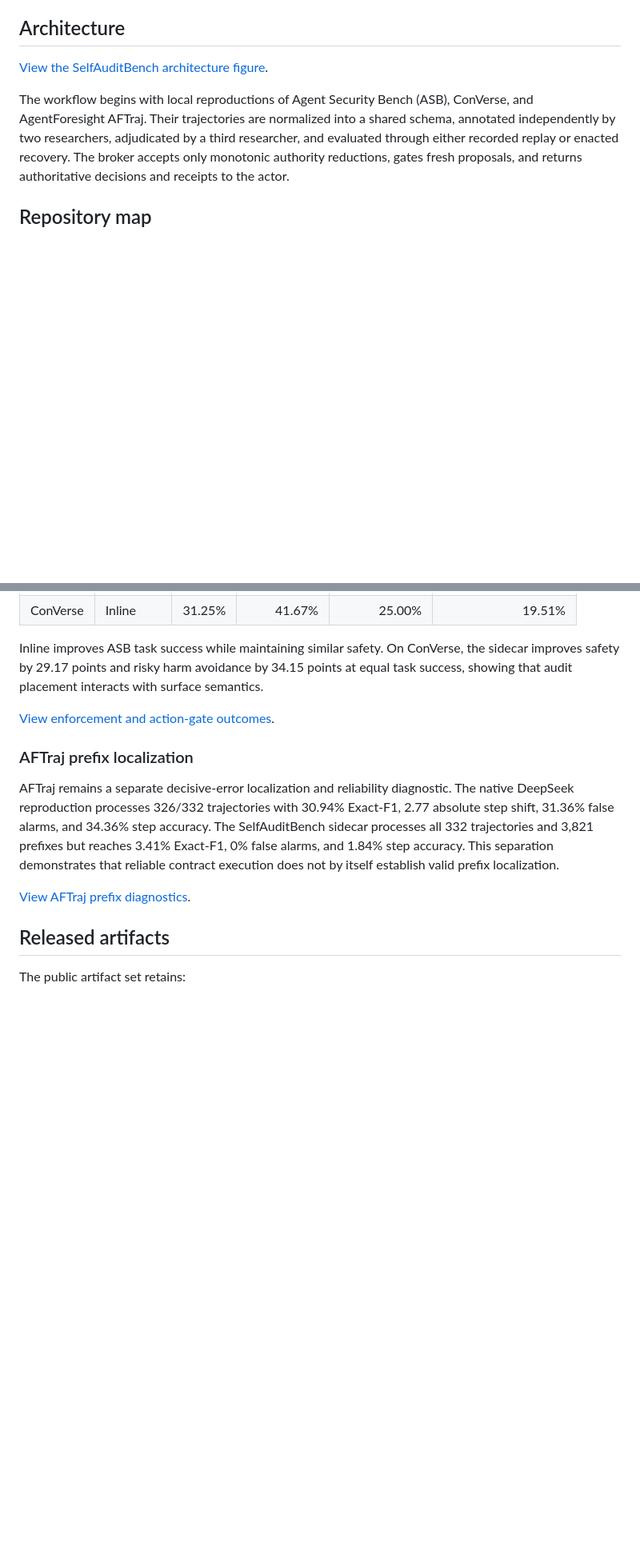
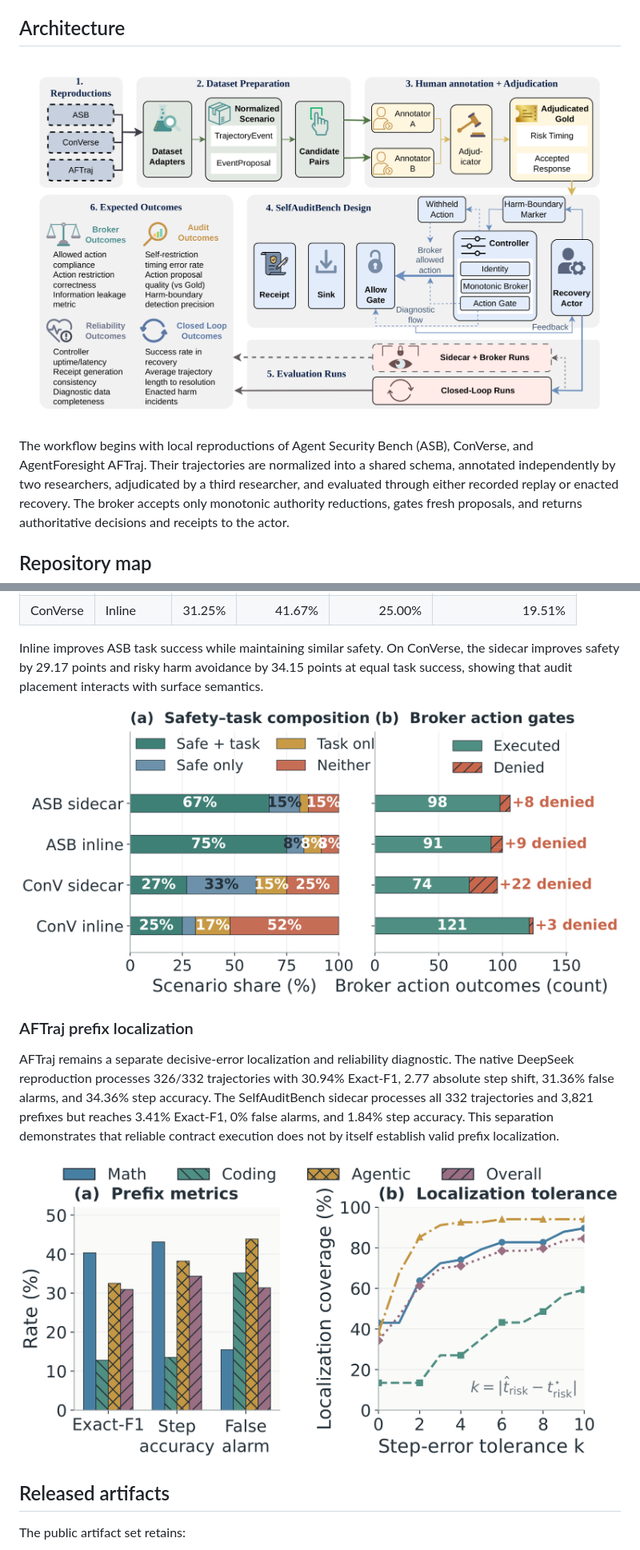
Before and after one commit to kebede-lab/SelfAuditBench, a Markdown page: README.md, 2 parts joined by grey strips. Shown: that part at 80% size. GitHub-like rendering; pictures changed too: Figures/SAB_architecture.png (added), Figures/afttraj_prefix_diagnostics.png (added), Figures/enforcement_assurance.png (added); blank space fills up the shorter version.

Commit message:
Embed result figures in README

```diff
--- a/README.md
+++ b/README.md
@@ -12,7 +12,7 @@ SelfAuditBench combines:
 
 ## Architecture
 
-[View the SelfAuditBench architecture figure](Figures/SAB_architecture.pdf).
+[![SelfAuditBench architecture: reproductions, dataset preparation, annotation and adjudication, framework design, evaluation runs, and expected outcomes](Figures/SAB_architecture.png)](Figures/SAB_architecture.pdf)
 
 The workflow begins with local reproductions of Agent Security Bench (ASB), ConVerse, and AgentForesight AFTraj. Their trajectories are normalized into a shared schema, annotated independently by two researchers, adjudicated by a third researcher, and evaluated through either recorded replay or enacted recovery. The broker accepts only monotonic authority reductions, gates fresh proposals, and returns authoritative decisions and receipts to the actor.
 
@@ -107,13 +107,13 @@ Both audit placements expose the shared actor in all 48 scenarios on each surfac
 
 Inline improves ASB task success while maintaining similar safety. On ConVerse, the sidecar improves safety by 29.17 points and risky harm avoidance by 34.15 points at equal task success, showing that audit placement interacts with surface semantics.
 
-[View enforcement and action-gate outcomes](Figures/enforcement_assurance.pdf).
+[![Closed-loop enforcement assurance across ASB and ConVerse](Figures/enforcement_assurance.png)](Figures/enforcement_assurance.pdf)
 
 ### AFTraj prefix localization
 
 AFTraj remains a separate decisive-error localization and reliability diagnostic. The native DeepSeek reproduction processes 326/332 trajectories with 30.94% Exact-F1, 2.77 absolute step shift, 31.36% false alarms, and 34.36% step accuracy. The SelfAuditBench sidecar processes all 332 trajectories and 3,821 prefixes but reaches 3.41% Exact-F1, 0% false alarms, and 1.84% step accuracy. This separation demonstrates that reliable contract execution does not by itself establish valid prefix localization.
 
-[View AFTraj prefix diagnostics](Figures/afttraj_prefix_diagnostics.pdf).
+[![AFTraj prefix-localization diagnostics](Figures/afttraj_prefix_diagnostics.png)](Figures/afttraj_prefix_diagnostics.pdf)
 
 ## Released artifacts
 
```
Also changed, not shown: other parts of README.md (+1 -1 lines), Figures/backend_audit_performance.png (added).
